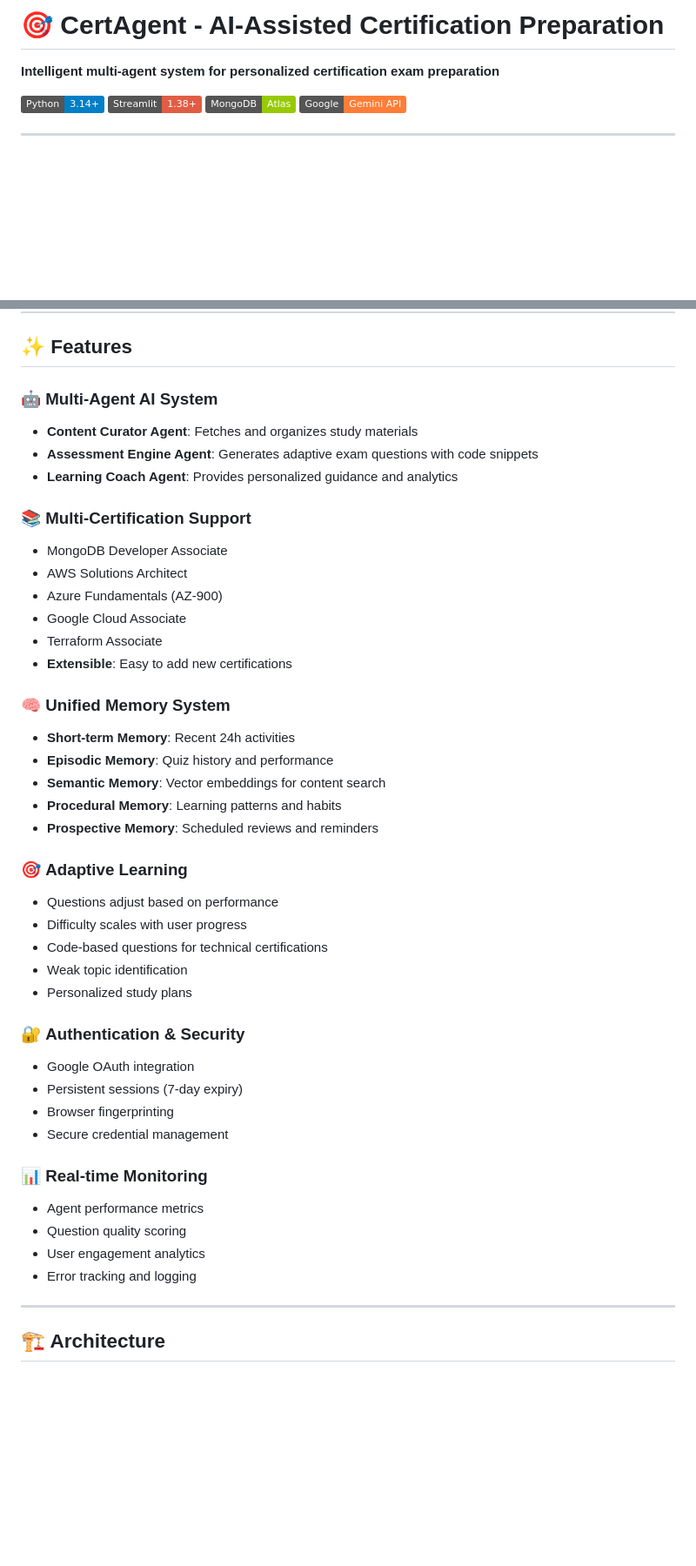
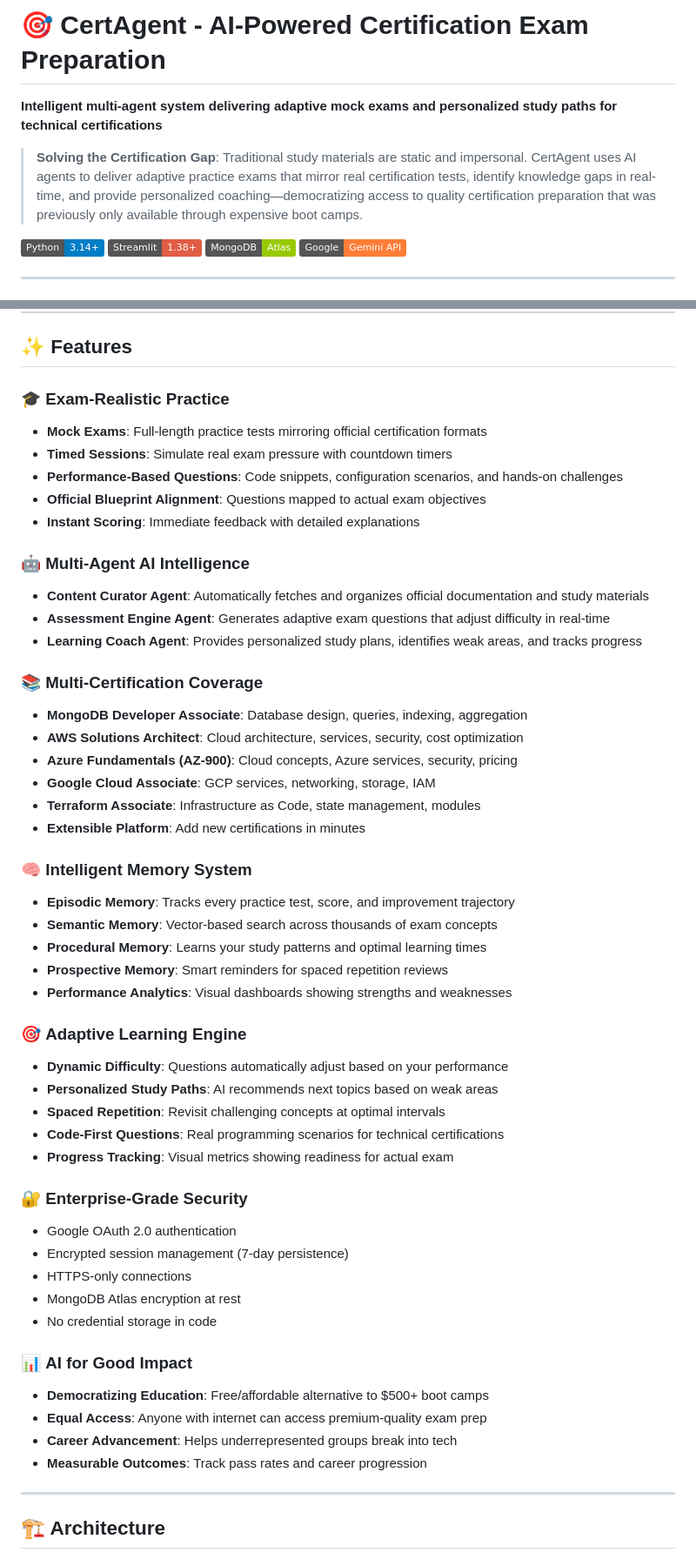
Before and after one commit to tsognong/ai-certification-prep-assistant, a Markdown page: README.md, 2 parts joined by grey strips. Shown at 87% size. Drawn GitHub-style; badges without logos; blank space fills up the shorter version.

Commit message:
docs: enhance value proposition with exam-focused features and AI for Good impact

```diff
--- a/README.md
+++ b/README.md
@@ -1,6 +1,8 @@
-# 🎯 CertAgent - AI-Assisted Certification Preparation
+# 🎯 CertAgent - AI-Powered Certification Exam Preparation
 
-**Intelligent multi-agent system for personalized certification exam preparation**
+**Intelligent multi-agent system delivering adaptive mock exams and personalized study paths for technical certifications**
+
+> **Solving the Certification Gap**: Traditional study materials are static and impersonal. CertAgent uses AI agents to deliver adaptive practice exams that mirror real certification tests, identify knowledge gaps in real-time, and provide personalized coaching—democratizing access to quality certification preparation that was previously only available through expensive boot camps.
 
 [![Python](https://img.shields.io/badge/Python-3.14+-blue.svg)](https://www.python.org/)
 [![Streamlit](https://img.shields.io/badge/Streamlit-1.38+-red.svg)](https://streamlit.io/)
@@ -22,44 +24,52 @@
 
 ## ✨ Features
 
-### 🤖 **Multi-Agent AI System**
-- **Content Curator Agent**: Fetches and organizes study materials
-- **Assessment Engine Agent**: Generates adaptive exam questions with code snippets
-- **Learning Coach Agent**: Provides personalized guidance and analytics
+### 🎓 **Exam-Realistic Practice**
+- **Mock Exams**: Full-length practice tests mirroring official certification formats
+- **Timed Sessions**: Simulate real exam pressure with countdown timers
+- **Performance-Based Questions**: Code snippets, configuration scenarios, and hands-on challenges
+- **Official Blueprint Alignment**: Questions mapped to actual exam objectives
+- **Instant Scoring**: Immediate feedback with detailed explanations
 
-### 📚 **Multi-Certification Support**
-- MongoDB Developer Associate
-- AWS Solutions Architect
-- Azure Fundamentals (AZ-900)
-- Google Cloud Associate
-- Terraform Associate
-- **Extensible**: Easy to add new certifications
+### 🤖 **Multi-Agent AI Intelligence**
+- **Content Curator Agent**: Automatically fetches and organizes official documentation and study materials
+- **Assessment Engine Agent**: Generates adaptive exam questions that adjust difficulty in real-time
+- **Learning Coach Agent**: Provides personalized study plans, identifies weak areas, and tracks progress
 
-### 🧠 **Unified Memory System**
-- **Short-term Memory**: Recent 24h activities
-- **Episodic Memory**: Quiz history and performance
-- **Semantic Memory**: Vector embeddings for content search
-- **Procedural Memory**: Learning patterns and habits
-- **Prospective Memory**: Scheduled reviews and reminders
+### 📚 **Multi-Certification Coverage**
+- **MongoDB Developer Associate**: Database design, queries, indexing, aggregation
+- **AWS Solutions Architect**: Cloud architecture, services, security, cost optimization
+- **Azure Fundamentals (AZ-900)**: Cloud concepts, Azure services, security, pricing
+- **Google Cloud Associate**: GCP services, networking, storage, IAM
+- **Terraform Associate**: Infrastructure as Code, state management, modules
+- **Extensible Platform**: Add new certifications in minutes
 
-### 🎯 **Adaptive Learning**
-- Questions adjust based on performance
-- Difficulty scales with user progress
-- Code-based questions for technical certifications
-- Weak topic identification
-- Personalized study plans
+### 🧠 **Intelligent Memory System**
+- **Episodic Memory**: Tracks every practice test, score, and improvement trajectory
+- **Semantic Memory**: Vector-based search across thousands of exam concepts
+- **Procedural Memory**: Learns your study patterns and optimal learning times
+- **Prospective Memory**: Smart reminders for spaced repetition reviews
+- **Performance Analytics**: Visual dashboards showing strengths and weaknesses
 
-### 🔐 **Authentication & Security**
-- Google OAuth integration
-- Persistent sessions (7-day expiry)
-- Browser fingerprinting
-- Secure credential management
+### 🎯 **Adaptive Learning Engine**
+- **Dynamic Difficulty**: Questions automatically adjust based on your performance
+- **Personalized Study Paths**: AI recommends next topics based on weak areas
+- **Spaced Repetition**: Revisit challenging concepts at optimal intervals
+- **Code-First Questions**: Real programming scenarios for technical certifications
+- **Progress Tracking**: Visual metrics showing readiness for actual exam
 
-### 📊 **Real-time Monitoring**
-- Agent performance metrics
-- Question quality scoring
-- User engagement analytics
-- Error tracking and logging
+### 🔐 **Enterprise-Grade Security**
+- Google OAuth 2.0 authentication
+- Encrypted session management (7-day persistence)
+- HTTPS-only connections
+- MongoDB Atlas encryption at rest
+- No credential storage in code
+
+### 📊 **AI for Good Impact**
+- **Democratizing Education**: Free/affordable alternative to $500+ boot camps
+- **Equal Access**: Anyone with internet can access premium-quality exam prep
+- **Career Advancement**: Helps underrepresented groups break into tech
+- **Measurable Outcomes**: Track pass rates and career progression
 
 ---
 
```
Also changed, not shown: other parts of README.md (+23 -9 lines).
